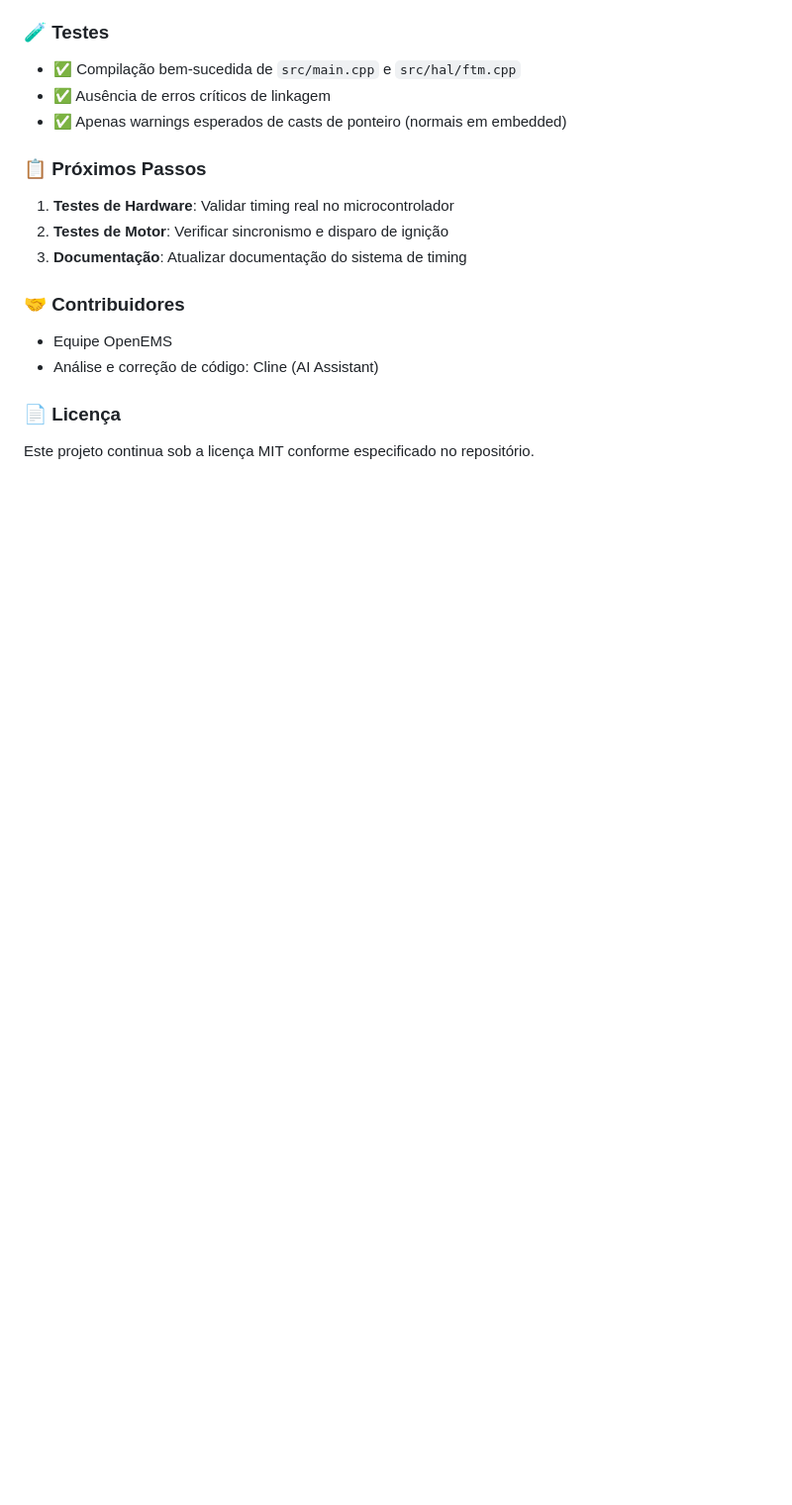
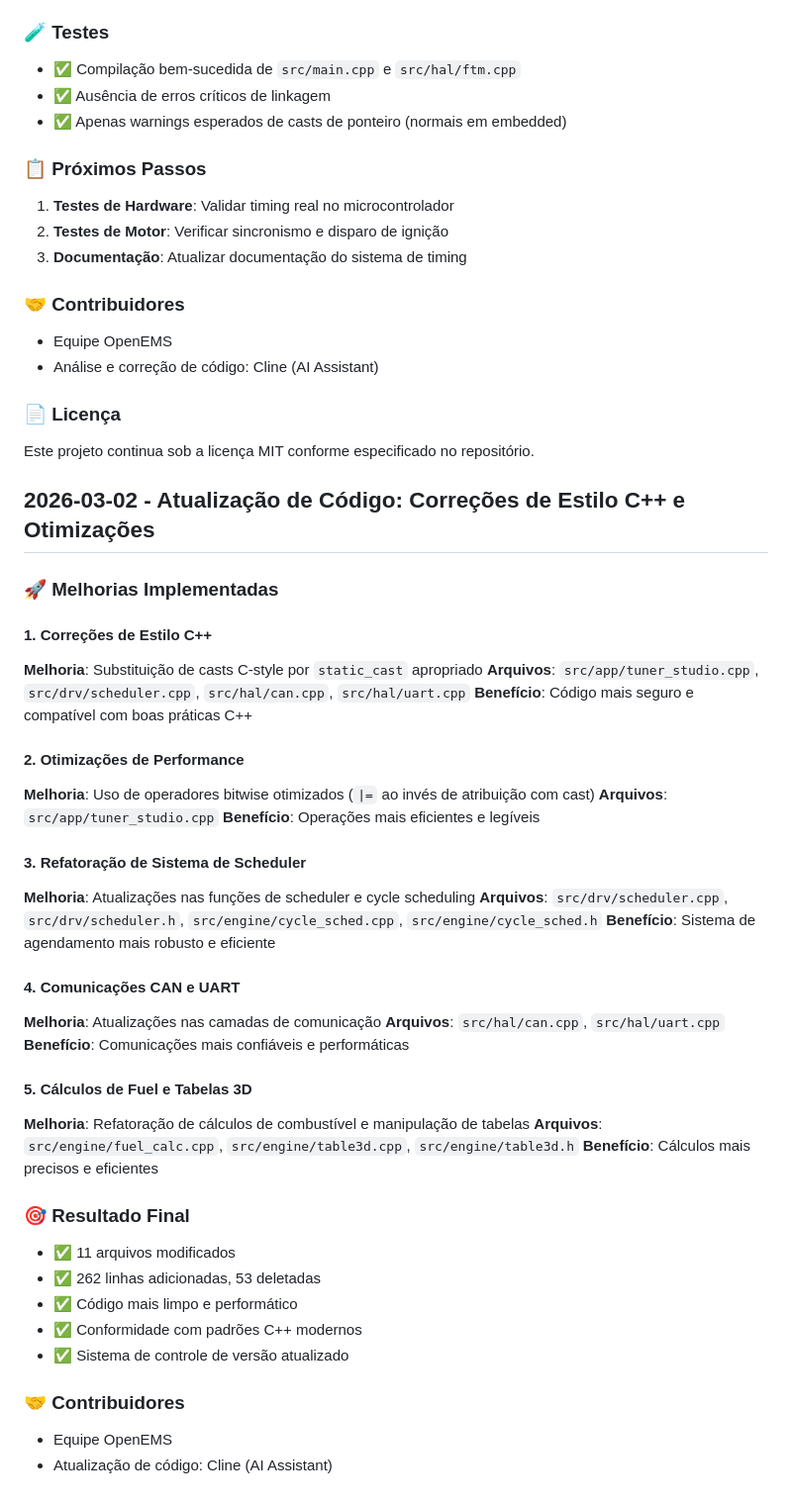
Before and after one commit to pbuchabqui/OpenEMS, a Markdown page: CHANGELOG.md, the part around the change. Shown at 99% size. Rendered like a GitHub page; blank space fills up the shorter version.

Commit message:
Atualização do CHANGELOG: registro de correções críticas de timing e código C++

```diff
--- a/CHANGELOG.md
+++ b/CHANGELOG.md
@@ -78,3 +78,45 @@ SIM_SCGC3 |= SIM_SCGC3_FTM3_MASK;  // em vez de static_cast<uint32_t>(SIM_SCGC3_
 ### 📄 Licença
 
 Este projeto continua sob a licença MIT conforme especificado no repositório.
+
+## 2026-03-02 - Atualização de Código: Correções de Estilo C++ e Otimizações
+
+### 🚀 Melhorias Implementadas
+
+#### 1. Correções de Estilo C++
+**Melhoria**: Substituição de casts C-style por `static_cast` apropriado
+**Arquivos**: `src/app/tuner_studio.cpp`, `src/drv/scheduler.cpp`, `src/hal/can.cpp`, `src/hal/uart.cpp`
+**Benefício**: Código mais seguro e compatível com boas práticas C++
+
+#### 2. Otimizações de Performance
+**Melhoria**: Uso de operadores bitwise otimizados (`|=` ao invés de atribuição com cast)
+**Arquivos**: `src/app/tuner_studio.cpp`
+**Benefício**: Operações mais eficientes e legíveis
+
+#### 3. Refatoração de Sistema de Scheduler
+**Melhoria**: Atualizações nas funções de scheduler e cycle scheduling
+**Arquivos**: `src/drv/scheduler.cpp`, `src/drv/scheduler.h`, `src/engine/cycle_sched.cpp`, `src/engine/cycle_sched.h`
+**Benefício**: Sistema de agendamento mais robusto e eficiente
+
+#### 4. Comunicações CAN e UART
+**Melhoria**: Atualizações nas camadas de comunicação
+**Arquivos**: `src/hal/can.cpp`, `src/hal/uart.cpp`
+**Benefício**: Comunicações mais confiáveis e performáticas
+
+#### 5. Cálculos de Fuel e Tabelas 3D
+**Melhoria**: Refatoração de cálculos de combustível e manipulação de tabelas
+**Arquivos**: `src/engine/fuel_calc.cpp`, `src/engine/table3d.cpp`, `src/engine/table3d.h`
+**Benefício**: Cálculos mais precisos e eficientes
+
+### 🎯 Resultado Final
+
+- ✅ 11 arquivos modificados
+- ✅ 262 linhas adicionadas, 53 deletadas
+- ✅ Código mais limpo e performático
+- ✅ Conformidade com padrões C++ modernos
+- ✅ Sistema de controle de versão atualizado
+
+### 🤝 Contribuidores
+
+- Equipe OpenEMS
+- Atualização de código: Cline (AI Assistant)
```
